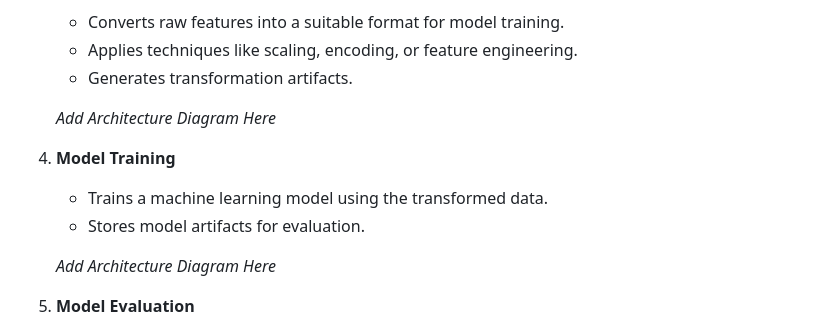
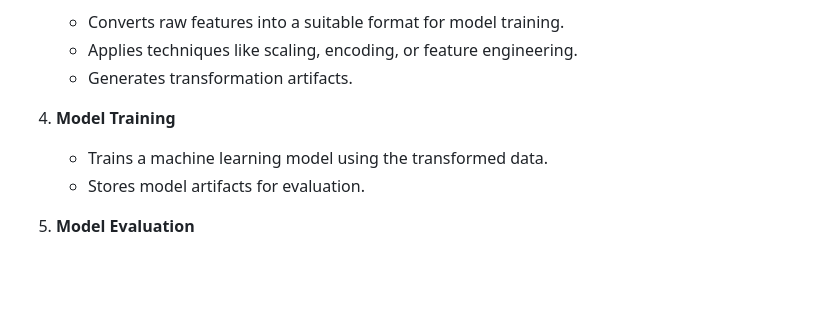
Before and after one commit to Manohar-mata/NetworkSecurity, a Markdown page: README.md, the part around the change. Drawn GitHub-style; blank space fills up the shorter version.

```diff
--- a/README.md
+++ b/README.md
@@ -27,13 +27,13 @@ This project aims to develop an end-to-end pipeline for detecting phishing websi
    - Applies techniques like scaling, encoding, or feature engineering.
    - Generates transformation artifacts.
 
-   _Add Architecture Diagram Here_
+
 
 4. **Model Training**
    - Trains a machine learning model using the transformed data.
    - Stores model artifacts for evaluation.
 
-   _Add Architecture Diagram Here_
+
 
 5. **Model Evaluation**
    - Evaluates the trained model against validation metrics.
```
